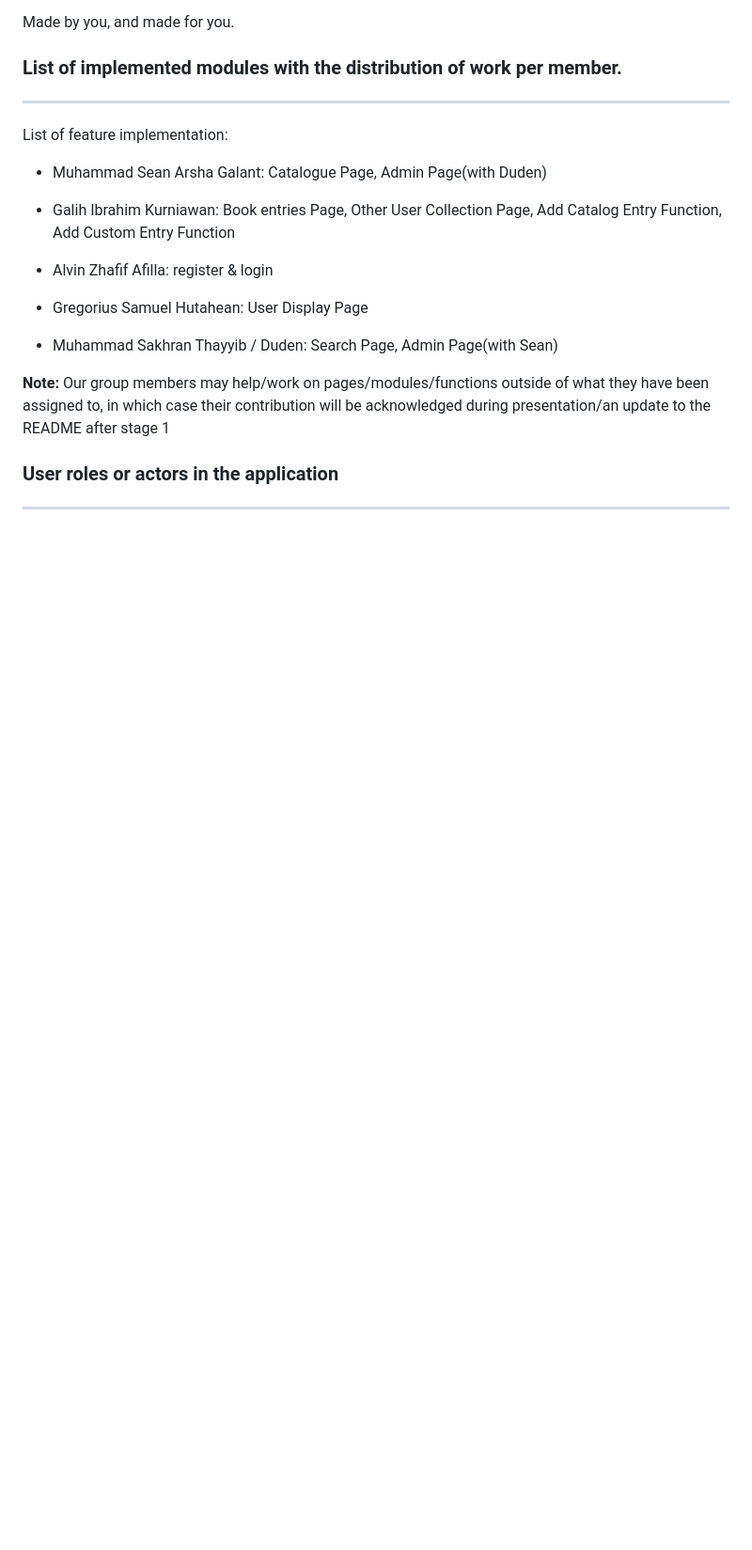
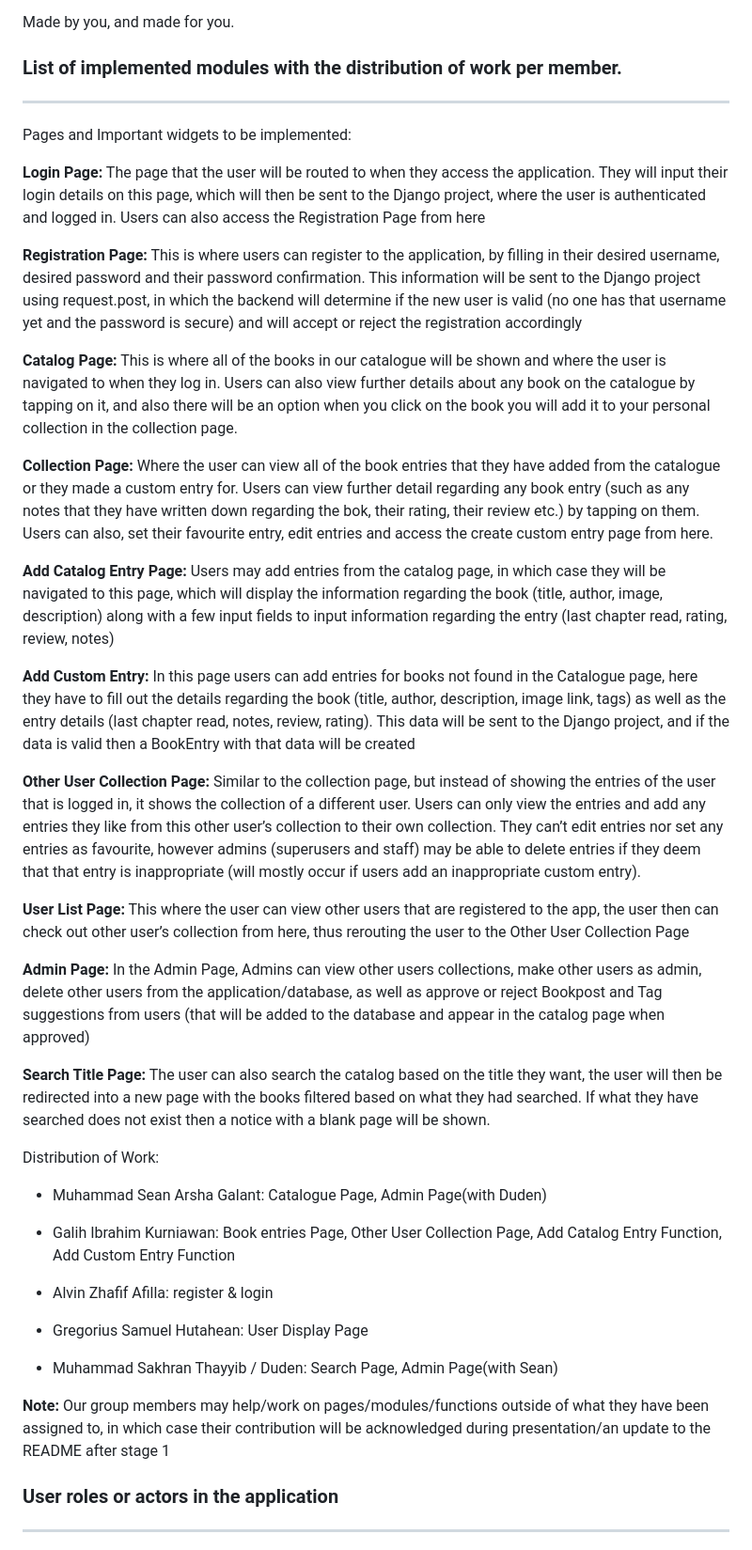
Before and after one commit to TomoriNow/flutter-midoku-final, a Markdown page: README.md, the part around the change. Shown at 94% size. GitHub-like rendering; blank space fills up the shorter version.

```diff
--- a/README.md
+++ b/README.md
@@ -42,8 +42,39 @@ Made by you, and made for you.
 
 ### List of implemented modules with the distribution of work per member.
 __________________
+Pages and Important widgets to be implemented:
 
-List of feature implementation:
+**Login Page:** The page that the user will be routed to when they access the application. They will input their login details on this page, which will then be sent to the Django project, where the user is authenticated and logged in. Users can also access the Registration Page from here
+
+
+**Registration Page:** This is where users can register to the application, by filling in their desired username, desired password and their password confirmation. This information will be sent to the Django project using request.post, in which the backend will determine if the new user is valid (no one has that username yet and the password is secure) and will accept or reject the registration accordingly
+
+
+**Catalog Page:** This is where all of the books in our catalogue will be shown and where the user is navigated to when they log in. Users can also view further details about any book on the catalogue by tapping on it, and also there will be an option when you click on the book you will add it to your personal collection in the collection page.
+
+
+**Collection Page:** Where the user can view all of the book entries that they have added from the catalogue or they made a custom entry for. Users can view further detail regarding any book entry (such as any notes that they have written down regarding the bok, their rating, their review etc.) by tapping on them. Users can also, set their favourite entry, edit entries and access the create custom entry page from here.
+
+
+**Add Catalog Entry Page:** Users may add entries from the catalog page, in which case they will be navigated to this page, which will display the information regarding the book (title, author, image, description) along with a few input fields to input information regarding the entry (last chapter read, rating, review, notes)
+
+
+**Add Custom Entry:** In this page users can add entries for books not found in the Catalogue page, here they have to fill out the details regarding the book (title, author, description, image link, tags) as well as the entry details (last chapter read, notes, review, rating). This data will be sent to the Django project, and if the data is valid then a BookEntry with that data will be created
+
+
+**Other User Collection Page:** Similar to the collection page, but instead of showing the entries of the user that is logged in, it shows the collection of a different user. Users can only view the entries and add any entries they like from this other user’s collection to their own collection. They can’t edit entries nor set any entries as favourite, however admins (superusers and staff) may be able to delete entries if they deem that that entry is inappropriate (will mostly occur if users add an inappropriate custom entry).
+
+
+**User List Page:** This where the user can view other users that are registered to the app, the user then can check out other user’s collection from here, thus rerouting the user to the Other User Collection Page
+
+
+**Admin Page:** In the Admin Page, Admins can view other users collections, make other users as admin, delete other users from the application/database, as well as approve or reject Bookpost and Tag suggestions from users (that will be added to the database and appear in the catalog page when approved)
+
+
+**Search Title Page:** The user can also search the catalog based on the title they want, the user will then be redirected into a new page with the books filtered based on what they had searched. If what they have searched does not exist then a notice with a blank page will be shown.
+
+
+Distribution of Work:
 
 
 * Muhammad Sean Arsha Galant: Catalogue Page, Admin Page(with Duden)
```
